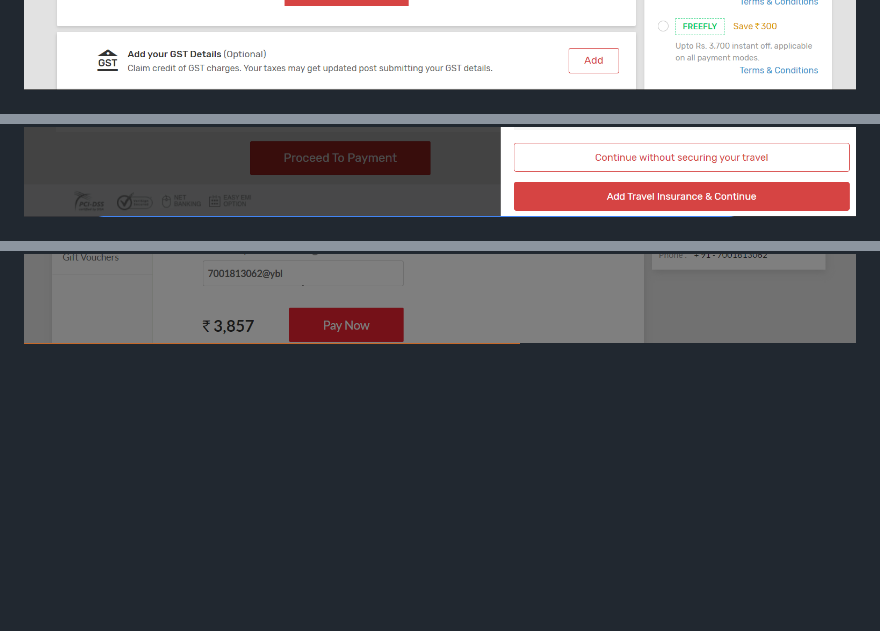
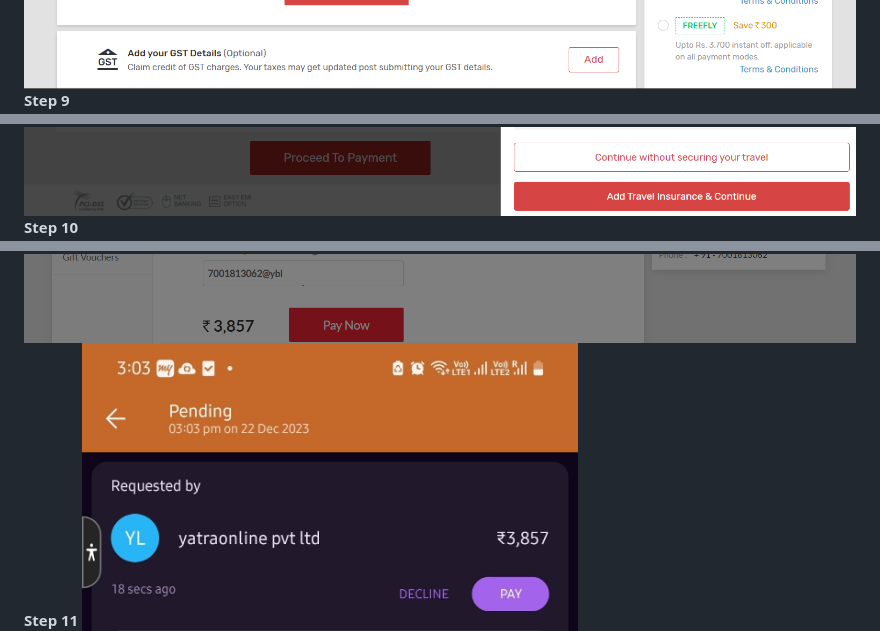
Before and after one commit to Soumyojyotisaha/flight_ticket_bot, a Markdown page: README.md, 3 parts joined by grey strips. Rendered like a GitHub page; blank space fills up the shorter version.

```diff
--- a/README.md
+++ b/README.md
@@ -55,4 +64,7 @@ Replace the placeholders with your actual project details, and feel free to enha
 ![ui](https://github.com/Soumyojyotisaha/flight_ticket_bot/blob/main/screenshots/7.png)
+**Step 9**
 ![ui](https://github.com/Soumyojyotisaha/flight_ticket_bot/blob/main/screenshots/8.png)
+**Step 10**
 ![ui](https://github.com/Soumyojyotisaha/flight_ticket_bot/blob/main/screenshots/9.png)
+**Step 11**
 ![ui](https://github.com/Soumyojyotisaha/flight_ticket_bot/blob/main/screenshots/10.jpg)
```
Also changed, not shown: other parts of README.md (+9 -0 lines).
